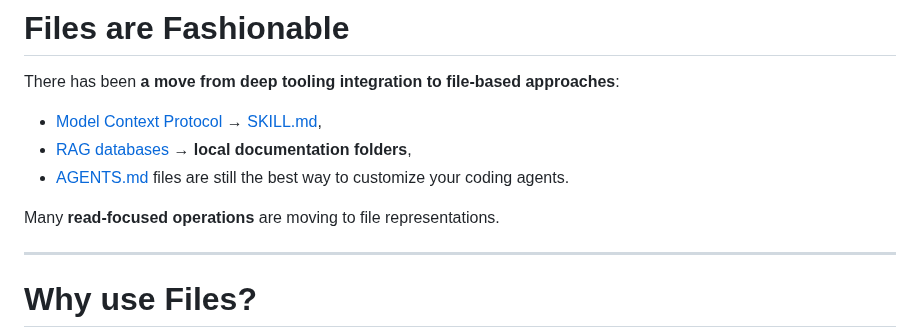
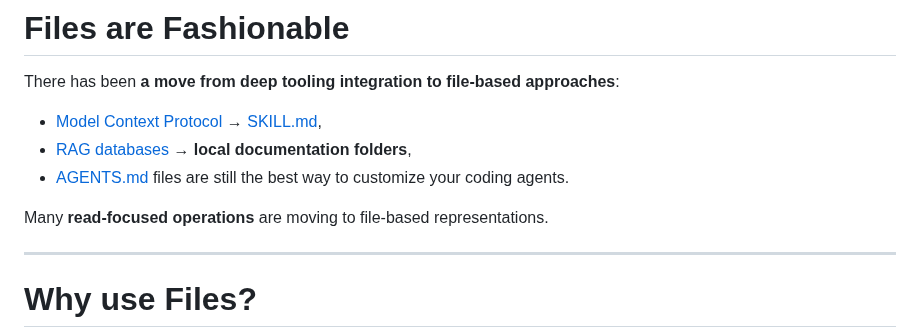
Before and after one commit to nestordemeure/nersc_markdown_slides, a Markdown page: slide_decks/vibing_with_files/slides.md, the part around one of its changes. Rendered like a GitHub page.

```diff
--- a/slide_decks/vibing_with_files/slides.md
+++ b/slide_decks/vibing_with_files/slides.md
@@ -41,7 +41,7 @@ There has been **a move from deep tooling integration to file-based approaches**
 * [RAG databases](https://en.wikipedia.org/wiki/Retrieval-augmented_generation) → **local documentation folders**,
 * [AGENTS.md](https://agents.md/) files are still the best way to customize your coding agents.
 
-Many **read-focused operations** are moving to file representations.
+Many **read-focused operations** are moving to file-based representations.
 
 ---
 
```
Also changed, not shown: other parts of slide_decks/vibing_with_files/slides.md (+1 -1 lines).
